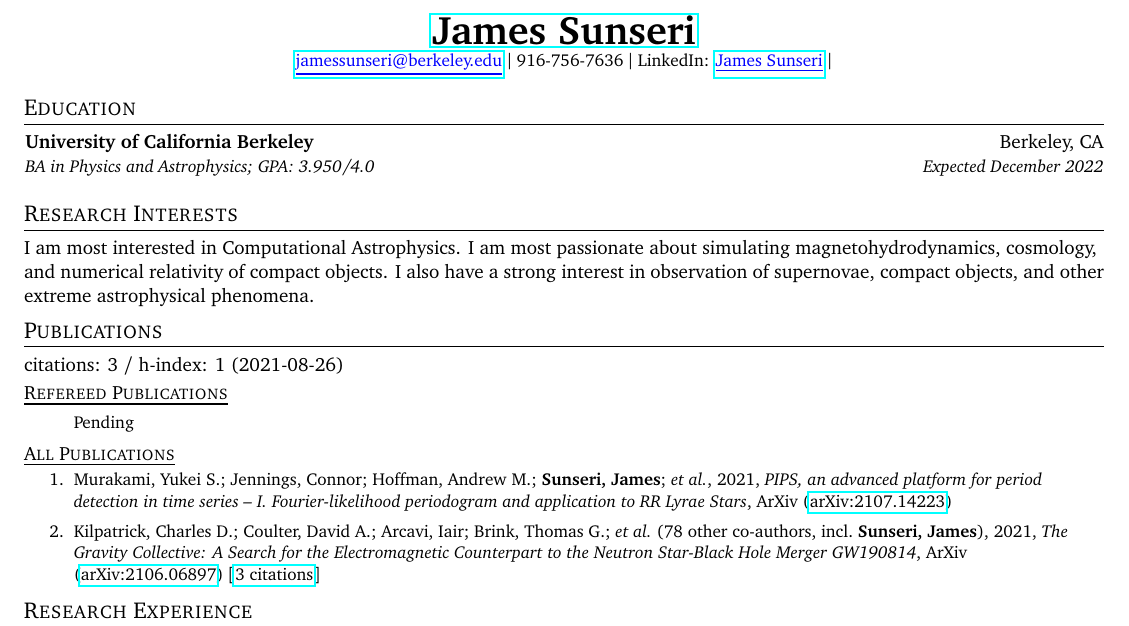
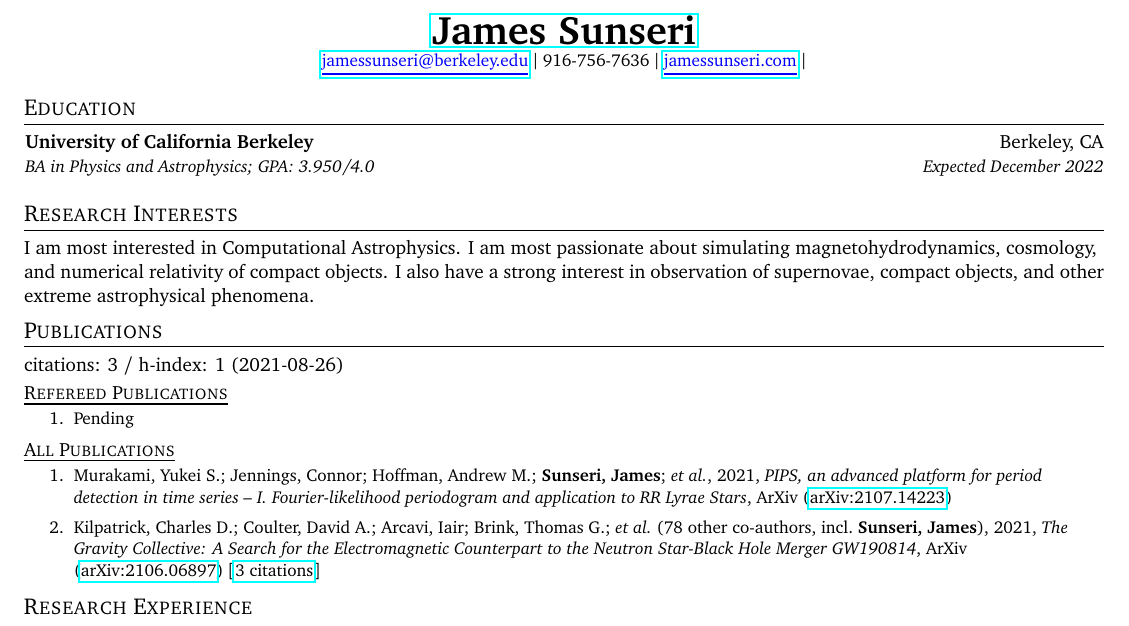
Before and after one commit to James11222/James_CV, a LaTeX CV (resume.tex, which reads supp_tex/pubs_ref.tex): part of page 1 of 3, cut so that both start at the same text. Compiled offline with pdfLaTeX.

Commit message:
Updates from Overleaf

```diff
--- a/resume.tex
+++ b/resume.tex
@@ -106,7 +106,7 @@
 \begin{center}
   \small \textbf{\href{abhoi.github.io}{\huge James Sunseri}} \\  \href{mailto:jamessunseri@berkeley.edu}{\color{blue}\underline{jamessunseri@berkeley.edu}} $\vert$
   916-756-7636 $\vert$
-  LinkedIn: \href{https://www.linkedin.com/in/james-sunseri-b43a86172/}{\color{blue}\underline{James Sunseri}} $\vert$
+  \href{https://www.jamessunseri.com}{\color{blue}\underline{jamessunseri.com}} $\vert$
 \end{center}
 
 %-----------EDUCATION-----------------
--- a/supp_tex/pubs_ref.tex
+++ b/supp_tex/pubs_ref.tex
@@ -1 +1 @@
-Pending
+\item Pending
```
